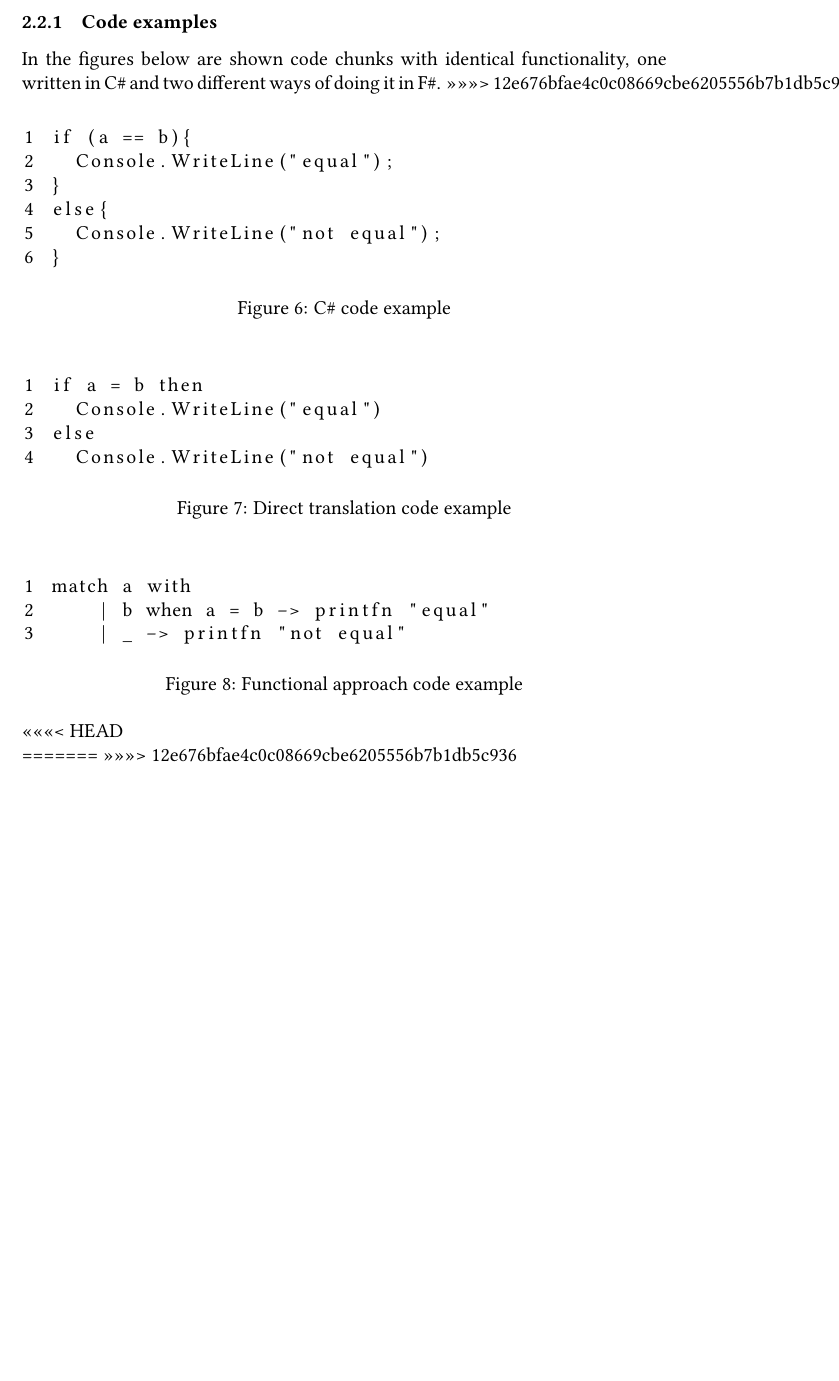
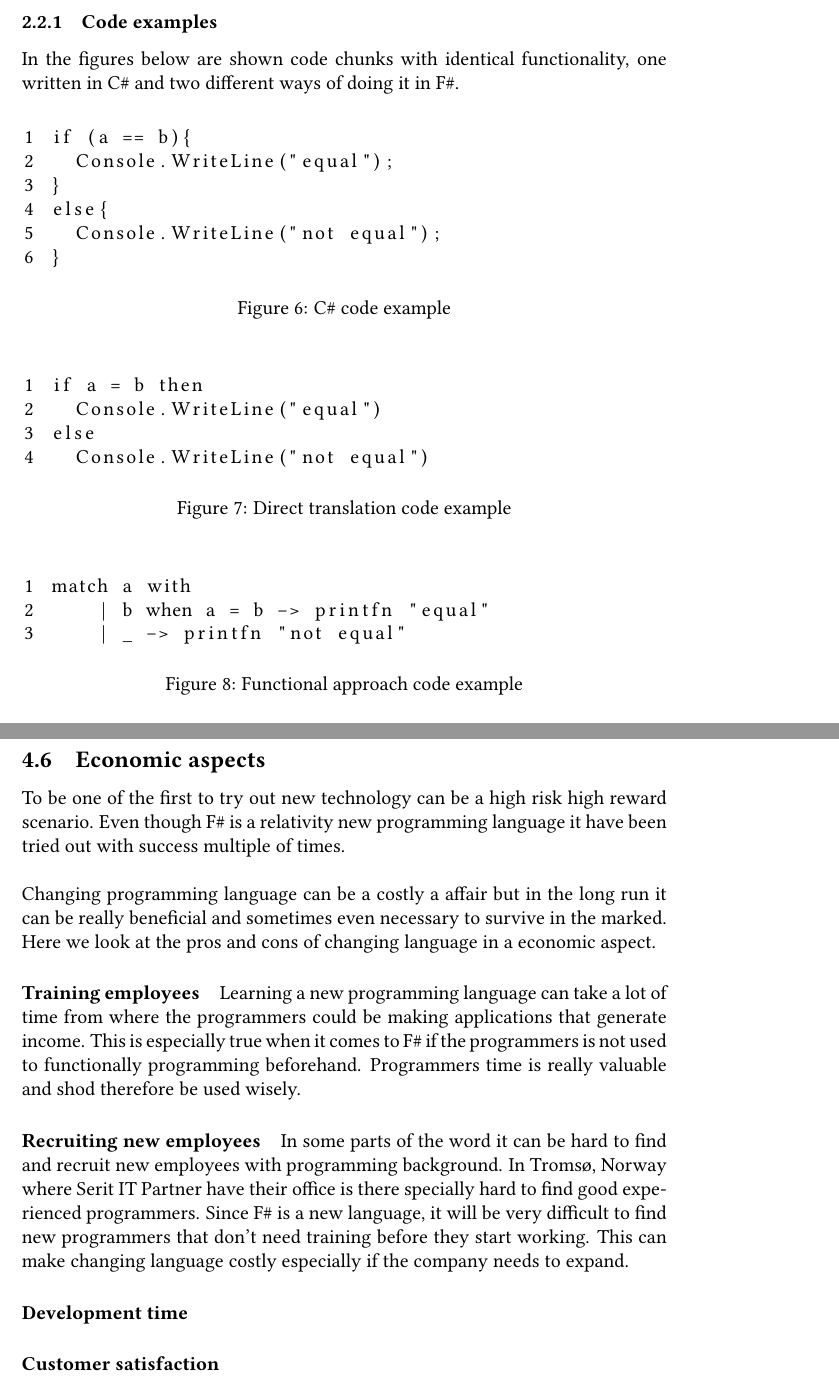
Before and after one commit to UiT-Prosject-Aut-Grp1/rapport, a LaTeX document (The analysis of C# to F#.tex): part of page 24 of 49 before the commit and two parts of pages 22 and 46 of 49 after it, the two joined at a grey line, cut so that both start at the same text, the shorter picture padded with empty space. Compiled offline with pdfLaTeX.

Commit message:
old page 2 removed, added economic aspects

```diff
--- a/The analysis of C# to F#.tex
+++ b/The analysis of C# to F#.tex
@@ -513,14 +512,13 @@ In the figures below, we show an extremely simple code example of translating a
 For a complete study of the different versions of the sTranslate program, the complete libraries with comments are documented in attachments (insert ref later). In this chapter, we will be taking a closer look at one part of the program, which is the part that reads the database and provides a list that another function can use to perform the search.
 
 \newpage
-=======
 For a complete study of the different versions of the sTranslate program, the complete libraries with comments are documented in attachments (insert ref later). In this chapter, we will first be taking a closer look at one part of the program, which is the part that reads the database and provides a list that another function can use to perform the search. Finally we will examine some parts of the final F\# program and see how and why it differs from the C\# program.
 
 \newpage
 
 \subsubsection{Code examples}
 In the figures below are shown code chunks with identical functionality, one written in C\# and two different ways of doing it in F\#.
->>>>>>> 12e676bfae4c0c08669cbe6205556b7b1db5c936
+
 
 \begin{figure}[!h]
 \begin{lstlisting}
@@ -556,11 +554,7 @@ match a with
 \label{fig:functionalApproachIf}
 \end{figure}
 
-<<<<<<< HEAD
 
-
-=======
->>>>>>> 12e676bfae4c0c08669cbe6205556b7b1db5c936
 \newpage
 
 \subsubsection{C\# code}
@@ -1018,6 +1024,25 @@ Programmers that have background from functional languages like Haskell, OCaml o
 \newpage
 \subsection{Debugging and error handling}
 \subsection{Performance}
+
+\newpage
+\subsection{Economic aspects}
+
+To be one of the first to try out new technology can be a high risk high reward scenario. Even though F\# is a relativity new programming language it have been tried out with success multiple of times.\\
+
+Changing programming language can be a costly a affair but in the long run it can be really beneficial and sometimes even necessary to survive in the marked. Here we look at the pros and cons of changing language in a economic aspect.
+
+\paragraph{Training employees}
+Learning a new programming language can take a lot of time from where the programmers could be making applications that generate income. This is especially true when it comes to F\# if the programmers is not used to functionally programming beforehand. Programmers time is really valuable and shod therefore be used wisely.
+
+\paragraph{Recruiting new employees}
+In some parts of the word it can be hard to find and recruit new employees with programming background. In Tromsø, Norway where Serit IT Partner have their office is there specially hard to find good experienced programmers. Since F\# is a new language, it will be very difficult to find new programmers that don't need training before they start working. This can make changing language costly especially if the company needs to expand.
+
+\paragraph{Development time}
+
+\paragraph{Customer satisfaction}
+
+
 \newpage
 
 \section{Conclusion}
```
Also changed, not shown: The analysis of C# to F#.pdf, The analysis of C# to F#.tex (33 more changed lines).
